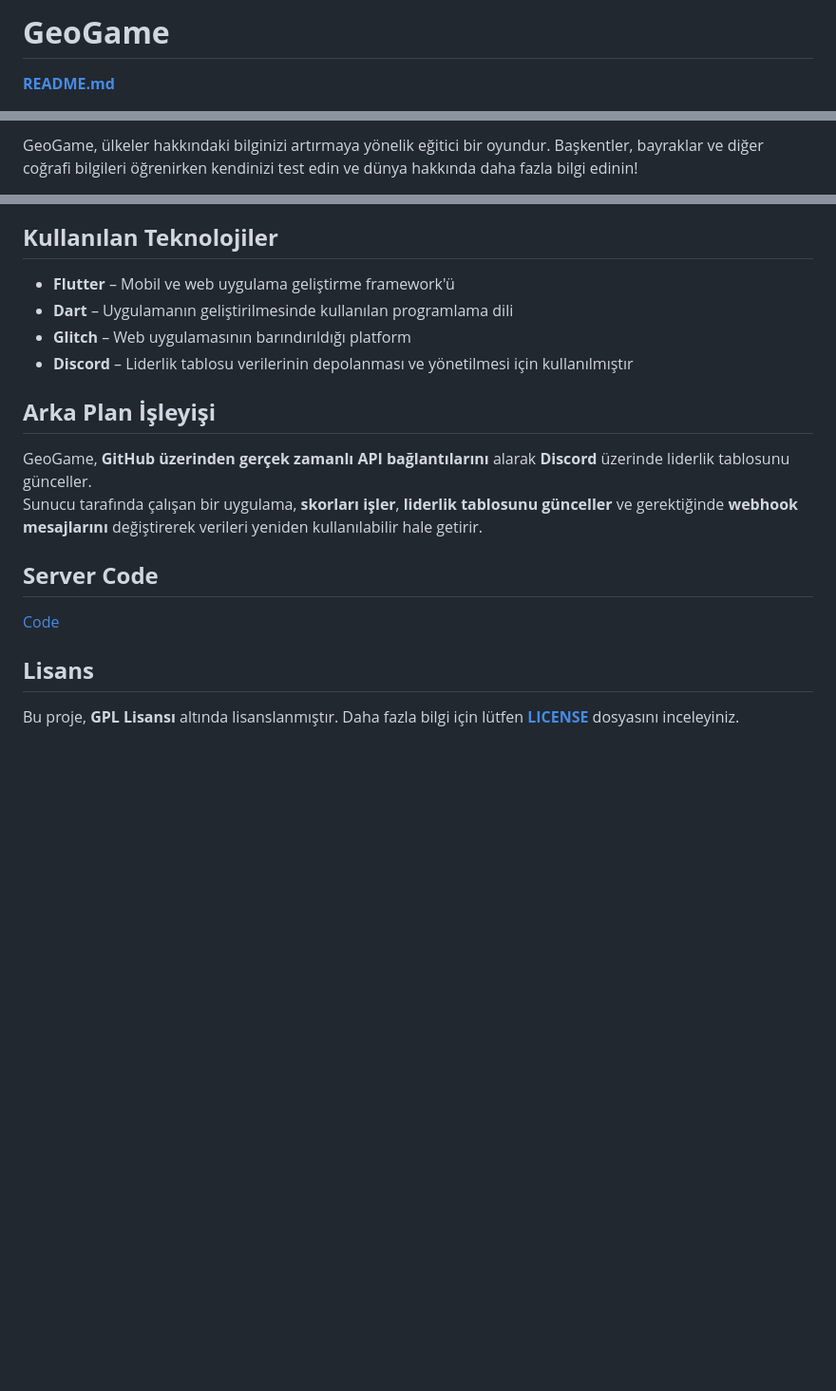
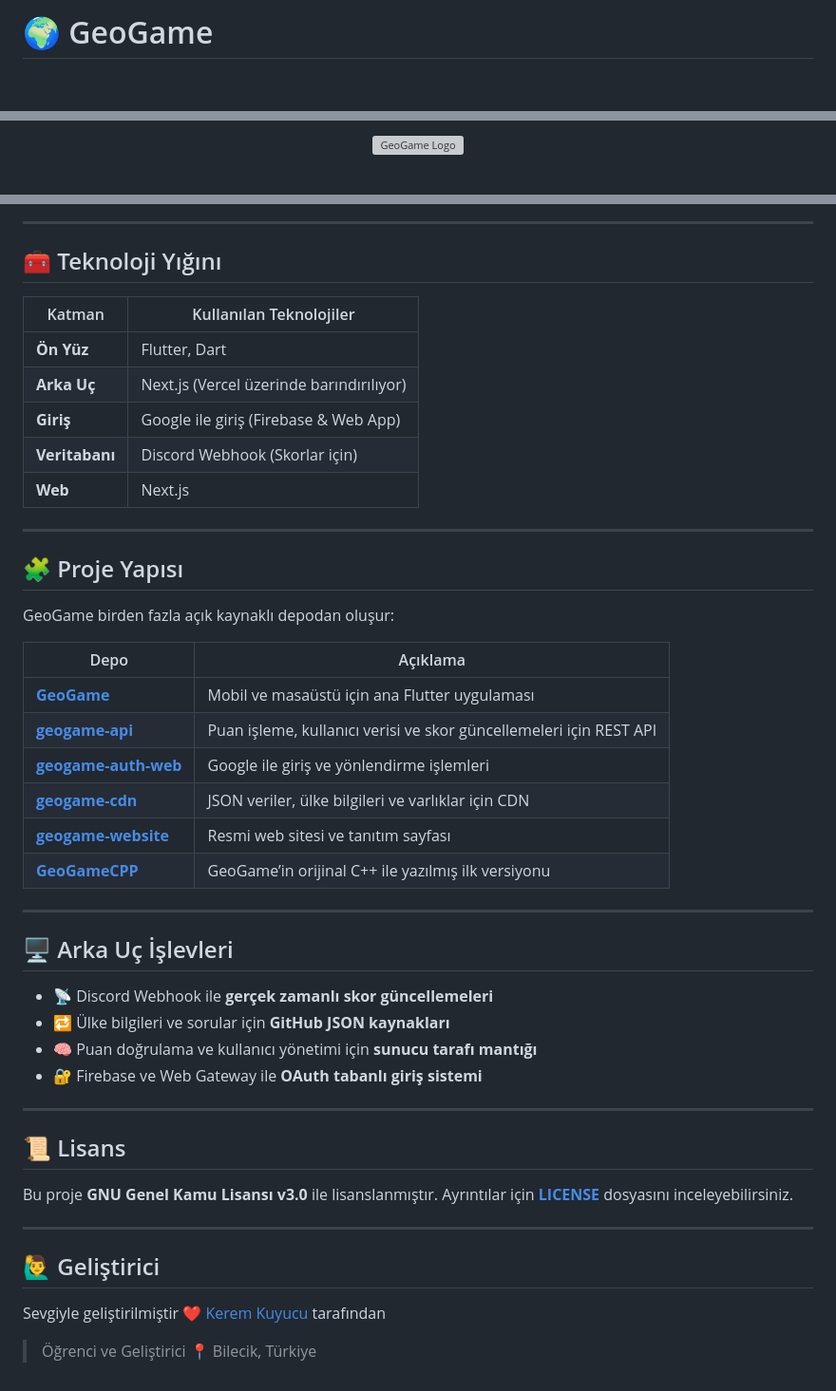
Before and after one commit to keremlolgg/GeoGame, a Markdown page: TR.md, 3 parts joined by grey strips. Shown: that part at 95% size. GitHub-like rendering; blank space fills up the shorter version; grey boxes are pictures that could not be loaded.

```diff
--- a/TR.md
+++ b/TR.md
@@ -1,5 +1,3 @@
-# **GeoGame**
-
-[**README.md**](README.md)
+# 🌍 GeoGame
 
 <p align="center">
@@ -7,4 +5,6 @@
 </p>
 
-GeoGame, ülkeler hakkındaki bilginizi artırmaya yönelik eğitici bir oyundur. Başkentler, bayraklar ve diğer coğrafi bilgileri öğrenirken kendinizi test edin ve dünya hakkında daha fazla bilgi edinin!
+<p align="center">
+  <img src="assets/logo.png" alt="GeoGame Logo" width="200"/>
+</p>
 
@@ -56,22 +60,54 @@ Aşağıda oyuna ait bazı ekran görüntüleri bulunmaktadır:
   <img src="Resimler/settings.png" alt="Ayarlar" width="200"/>
 </p>
 
-## **Kullanılan Teknolojiler**
+---
 
-- **Flutter** – Mobil ve web uygulama geliştirme framework'ü
-- **Dart** – Uygulamanın geliştirilmesinde kullanılan programlama dili
-- **Glitch** – Web uygulamasının barındırıldığı platform
-- **Discord** – Liderlik tablosu verilerinin depolanması ve yönetilmesi için kullanılmıştır
+## 🧰 Teknoloji Yığını
 
-## **Arka Plan İşleyişi**
+| Katman         | Kullanılan Teknolojiler                  |
+| -------------- | ---------------------------------------- |
+| **Ön Yüz**     | Flutter, Dart                            |
+| **Arka Uç**    | Next.js (Vercel üzerinde barındırılıyor) |
+| **Giriş**      | Google ile giriş (Firebase & Web App)    |
+| **Veritabanı** | Discord Webhook (Skorlar için)           |
+| **Web**        | Next.js                                  |
 
-GeoGame, **GitHub üzerinden gerçek zamanlı API bağlantılarını** alarak **Discord** üzerinde liderlik tablosunu günceller.
-Sunucu tarafında çalışan bir uygulama, **skorları işler**, **liderlik tablosunu günceller** ve gerektiğinde **webhook mesajlarını** değiştirerek verileri yeniden kullanılabilir hale getirir.
+---
 
-## **Server Code**
+## 🧩 Proje Yapısı
 
-[Code](https://glitch.com/edit/#!/keremkk?path=routes/geogame.js)
+GeoGame birden fazla açık kaynaklı depodan oluşur:
 
-## **Lisans**
+| Depo                                                                    | Açıklama                                                           |
+| ----------------------------------------------------------------------- | ------------------------------------------------------------------ |
+| [**GeoGame**](https://github.com/keremkuyucu/GeoGame)                   | Mobil ve masaüstü için ana Flutter uygulaması                      |
+| [**geogame-api**](https://github.com/keremkuyucu/geogame-api)           | Puan işleme, kullanıcı verisi ve skor güncellemeleri için REST API |
+| [**geogame-auth-web**](https://github.com/keremkuyucu/geogame-auth-web) | Google ile giriş ve yönlendirme işlemleri                          |
+| [**geogame-cdn**](https://github.com/keremkuyucu/geogame-cdn)           | JSON veriler, ülke bilgileri ve varlıklar için CDN                 |
+| [**geogame-website**](https://github.com/keremkuyucu/geogame-website)   | Resmi web sitesi ve tanıtım sayfası                                |
+| [**GeoGameCPP**](https://github.com/keremkuyucu/GeoGameCPP)             | GeoGame’in orijinal C++ ile yazılmış ilk versiyonu                 |
 
-Bu proje, **GPL Lisansı** altında lisanslanmıştır. Daha fazla bilgi için lütfen [**LICENSE**](LICENSE) dosyasını inceleyiniz.
+---
+
+## 🖥️ Arka Uç İşlevleri
+
+* 📡 Discord Webhook ile **gerçek zamanlı skor güncellemeleri**
+* 🔁 Ülke bilgileri ve sorular için **GitHub JSON kaynakları**
+* 🧠 Puan doğrulama ve kullanıcı yönetimi için **sunucu tarafı mantığı**
+* 🔐 Firebase ve Web Gateway ile **OAuth tabanlı giriş sistemi**
+
+---
+
+## 📜 Lisans
+
+Bu proje **GNU Genel Kamu Lisansı v3.0** ile lisanslanmıştır.
+Ayrıntılar için [**LICENSE**](LICENSE) dosyasını inceleyebilirsiniz.
+
+---
+
+## 🙋‍♂️ Geliştirici
+
+Sevgiyle geliştirilmiştir ❤️ [Kerem Kuyucu](https://github.com/keremkuyucu) tarafından
+
+> Öğrenci ve Geliştirici
+> 📍 Bilecik, Türkiye
```
Also changed, not shown: other parts of TR.md (+30 -26 lines).
